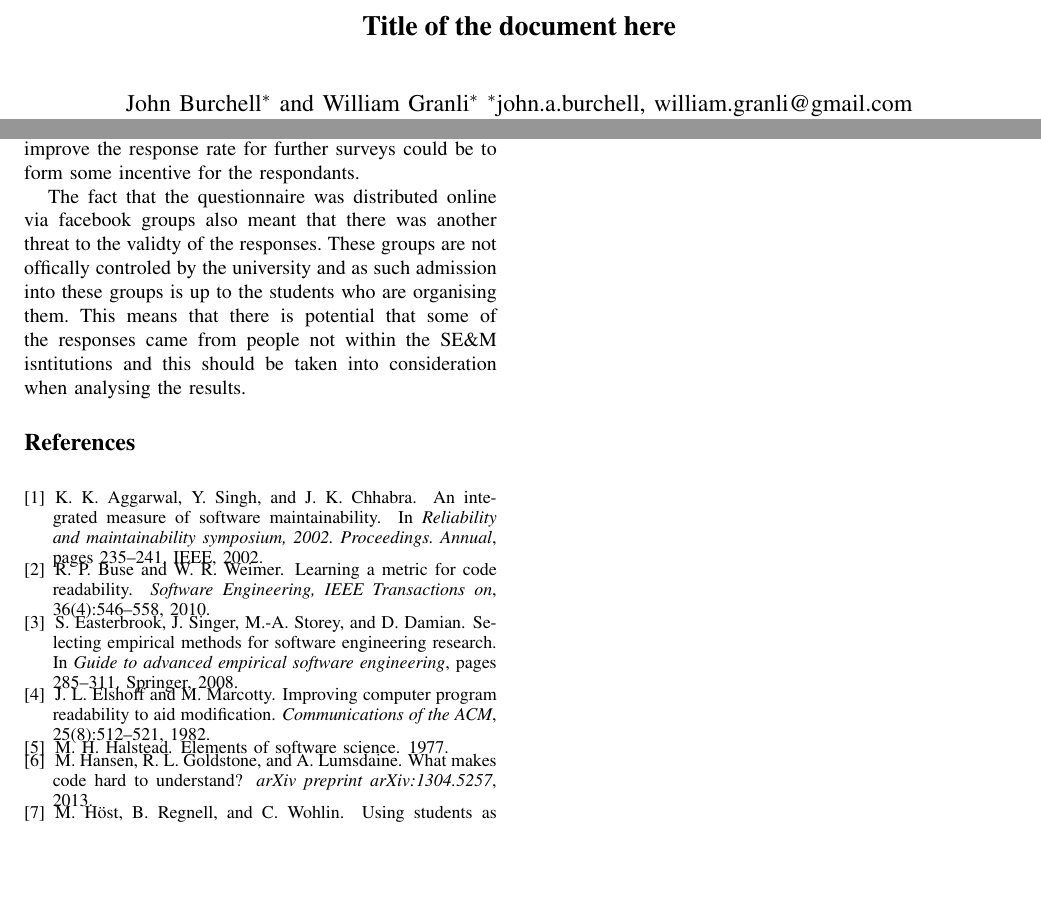
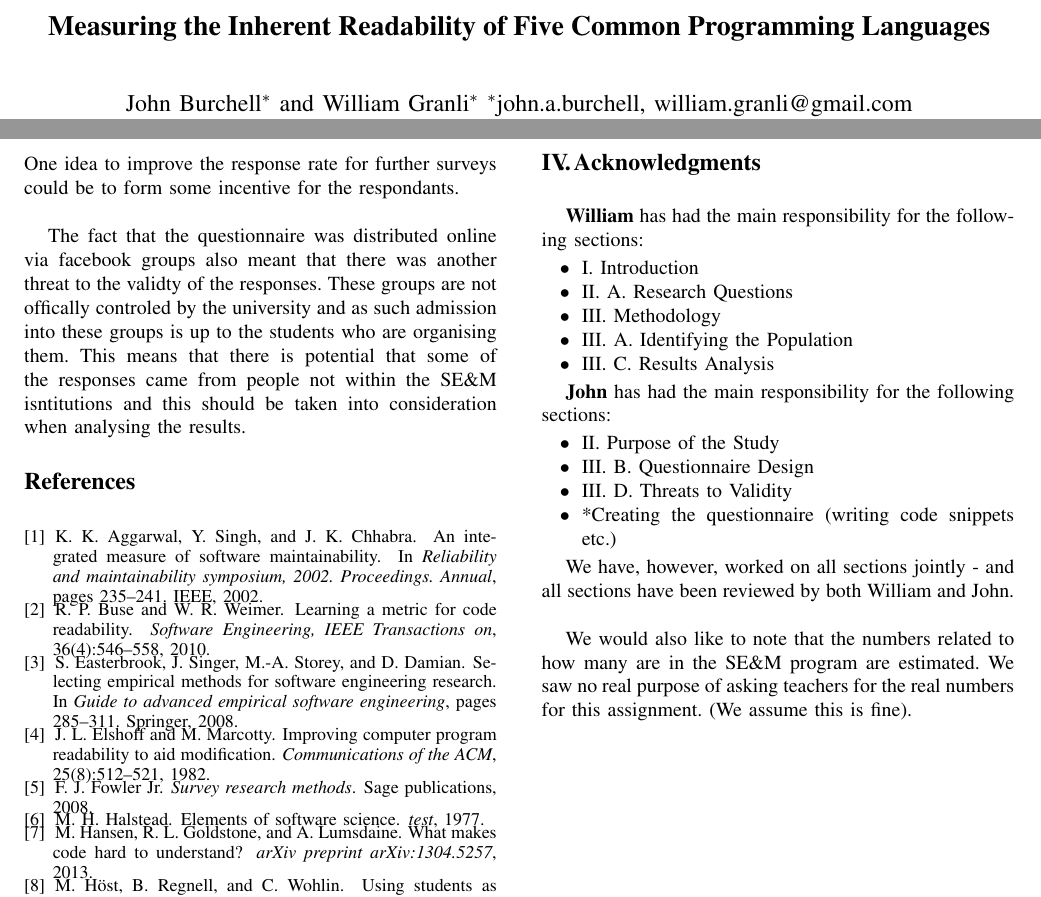
Before and after one commit to williamgranli/T6_JW, a LaTeX problem sheet (rmtw/assignment_1/assignment_1.tex, which reads rmtw/assignment_1/assignment_1.bib): two parts of pages 1 and 4 of 4, joined at a grey line, cut at the place of the change, the shorter picture padded with empty space. Compiled offline with pdfLaTeX.

Commit message:
Finsihed up meth section and did some formatting

```diff
--- a/rmtw/assignment_1/assignment_1.bib
+++ b/rmtw/assignment_1/assignment_1.bib
@@ -60,6 +60,7 @@
 @article{halstead1977elements,
   title={Elements of software science},
   author={Halstead, Maurice H},
+  journal={test},
   year={1977},
   publisher={North-Holland}
 }
--- a/rmtw/assignment_1/assignment_1.tex
+++ b/rmtw/assignment_1/assignment_1.tex
@@ -11,7 +11,7 @@
 \usepackage{latex8}
 \usepackage{times}
 
-
+\usepackage[utf8]{inputenc}
 
 
 %\documentstyle[times,art10,twocolumn,latex8]{article}
@@ -23,7 +23,7 @@
 %-------------------------------------------------------------------------
 \begin{document}
 
-\title{Title of the document here}
+\title{Measuring the Inherent Readability of Five Common Programming Languages}
 
 % author names and affiliations
 \author{\IEEEauthorblockN{
@@ -156,14 +140,47 @@ The data was collected with a questionnaire consisting of 15 questions. The data
 
 \SubSection{Threats to Validity}
 As in all research there are threats to the validty of the study being undertaken. Our largest threat would be the external validty of the data collected. The students were selected from the three current years studying at the University of Gothenburg. Most of the respondants indicated that they are in the first year of their studties and as such their inexperience could be a limiting factor on their answers to the survey. The students may also have had a bias for one of the languages; Java. So far, the students in the first year have been formally taught in only Java. This means that there is a lower chance they would be familiar with reading other language syntax other than java and as such they would be more likely to see Java favourably than others. We cannot therefore generalise that Java has higher readability than that of the other languages despite what the results show.
+\newline
 
 A further threat that we were unable to counteract adequately was the willing to participate of our respondants. The participants had little or no incentive to actually partake in the study and as such many most likely simply ingored it. This is to be expected when one attempts to undertakes a single stage sampling method. One idea to improve the response rate for further surveys could be to form some incentive for the respondants.
+\newline
 
 The fact that the questionnaire was distributed online via facebook groups also meant that there was another threat to the validty of the responses. These groups are not offically controled by the university and as such admission into these groups is up to the students who are organising them. This means that there is potential that some of the responses came from people not within the SE\&M isntitutions and this should be taken into consideration when analysing the results.
+
+
 
 \bibliographystyle{assignment_1}
 \bibliography{assignment_1}
 
+\vfill
+\eject
+
+
+\Section{Acknowledgments}
+\textbf{William} has had the main responsibility for the following sections:
+\begin{itemize} \renewcommand{\labelitemi}{$\bullet$}
+\item I. Introduction
+\item II. A. Research Questions
+\item III. Methodology
+\item III. A. Identifying the Population
+\item III. C. Results Analysis
+\end{itemize}
+\
+
+
+\textbf{John} has had the main responsibility for the following sections:
+\begin{itemize} \renewcommand{\labelitemi}{$\bullet$}
+\item II. Purpose of the Study
+\item III. B. Questionnaire Design
+\item III. D. Threats to Validity
+\item *Creating the questionnaire (writing code snippets etc.)
+\end{itemize}
+\
+
+We have, however, worked on all sections jointly - and all sections have been reviewed by both William and John.
+\newline
+
+We would also like to note that the numbers related to how many are in the SE\&M program are estimated. We saw no real purpose of asking teachers for the real numbers for this assignment. (We assume this is fine).
 
 
 \end{document}
```
Also changed, not shown: rmtw/assignment_1/assignment_1.bbl, rmtw/assignment_1/assignment_1.bib (7 more changed lines), rmtw/assignment_1/assignment_1.tex (38 more changed lines).
